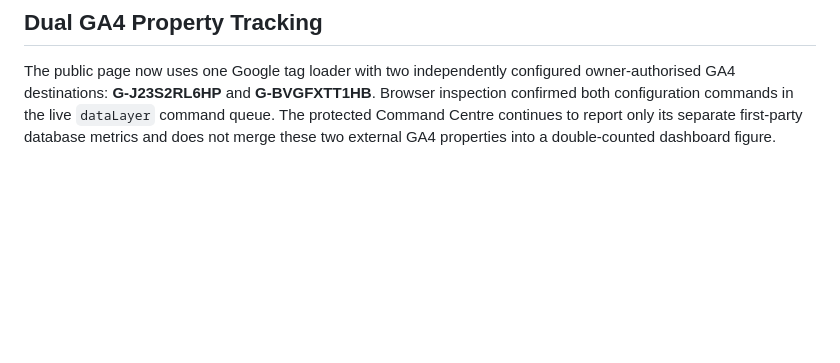
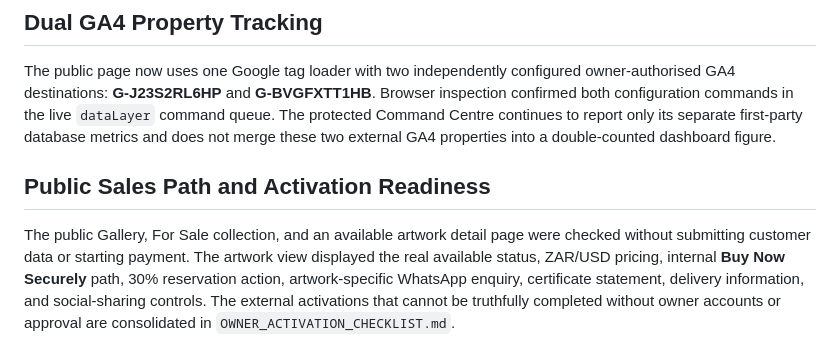
Before and after one commit to jono420dante-art/jennefer-art-gallery, a Markdown page: EXECUTIVE_DASHBOARD_VERIFICATION.md, the part around the change. GitHub-like rendering; blank space fills up the shorter version.

```diff
--- a/EXECUTIVE_DASHBOARD_VERIFICATION.md
+++ b/EXECUTIVE_DASHBOARD_VERIFICATION.md
@@ -55,3 +55,7 @@ The public gallery homepage and protected Command Centre were reviewed after the
 ## Dual GA4 Property Tracking
 
 The public page now uses one Google tag loader with two independently configured owner-authorised GA4 destinations: **G-J23S2RL6HP** and **G-BVGFXTT1HB**. Browser inspection confirmed both configuration commands in the live `dataLayer` command queue. The protected Command Centre continues to report only its separate first-party database metrics and does not merge these two external GA4 properties into a double-counted dashboard figure.
+
+## Public Sales Path and Activation Readiness
+
+The public Gallery, For Sale collection, and an available artwork detail page were checked without submitting customer data or starting payment. The artwork view displayed the real available status, ZAR/USD pricing, internal **Buy Now Securely** path, 30% reservation action, artwork-specific WhatsApp enquiry, certificate statement, delivery information, and social-sharing controls. The external activations that cannot be truthfully completed without owner accounts or approval are consolidated in `OWNER_ACTIVATION_CHECKLIST.md`.
```
Also changed, not shown: OWNER_ACTIVATION_CHECKLIST.md (added, +23 -0 lines), todo.md (+5 -0 lines).
